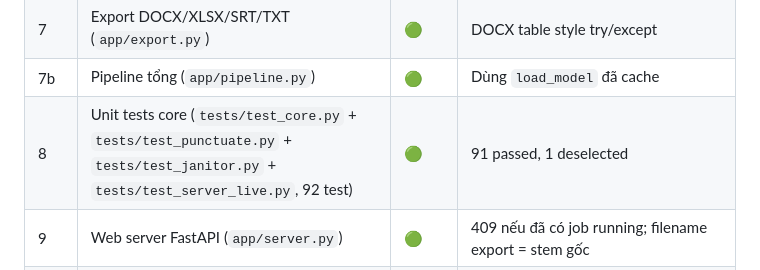
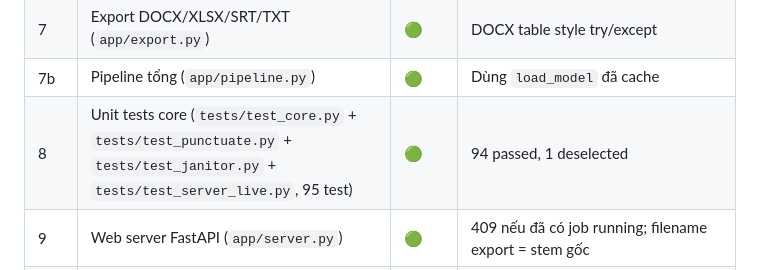
Before and after one commit to coachingbusinessvn/cba_Transcript_local, a Markdown page: docs/03-tasks.md, the part around the change. Drawn GitHub-style.

```diff
--- a/docs/03-tasks.md
+++ b/docs/03-tasks.md
@@ -21,7 +21,7 @@
 | 6 | Tách câu + gán speaker (`app/segment.py`) | 🟢 | |
 | 7 | Export DOCX/XLSX/SRT/TXT (`app/export.py`) | 🟢 | DOCX table style try/except |
 | 7b | Pipeline tổng (`app/pipeline.py`) | 🟢 | Dùng `load_model` đã cache |
-| 8 | Unit tests core (`tests/test_core.py` + `tests/test_punctuate.py` + `tests/test_janitor.py` + `tests/test_server_live.py`, 92 test) | 🟢 | 91 passed, 1 deselected |
+| 8 | Unit tests core (`tests/test_core.py` + `tests/test_punctuate.py` + `tests/test_janitor.py` + `tests/test_server_live.py`, 95 test) | 🟢 | 94 passed, 1 deselected |
 | 9 | Web server FastAPI (`app/server.py`) | 🟢 | 409 nếu đã có job running; filename export = stem gốc |
 | 10 | UI web tiếng Việt (`app/static/index.html`) | 🟢 | |
 | 11 | Script cài đặt 1-click (4 file) | 🟢 | Windows cần máy thật để verify đầy đủ |
```
Also changed, not shown: AGENTS.md (+3 -4 lines), docs/13-windows-verification-checklist.md (+3 -3 lines).
